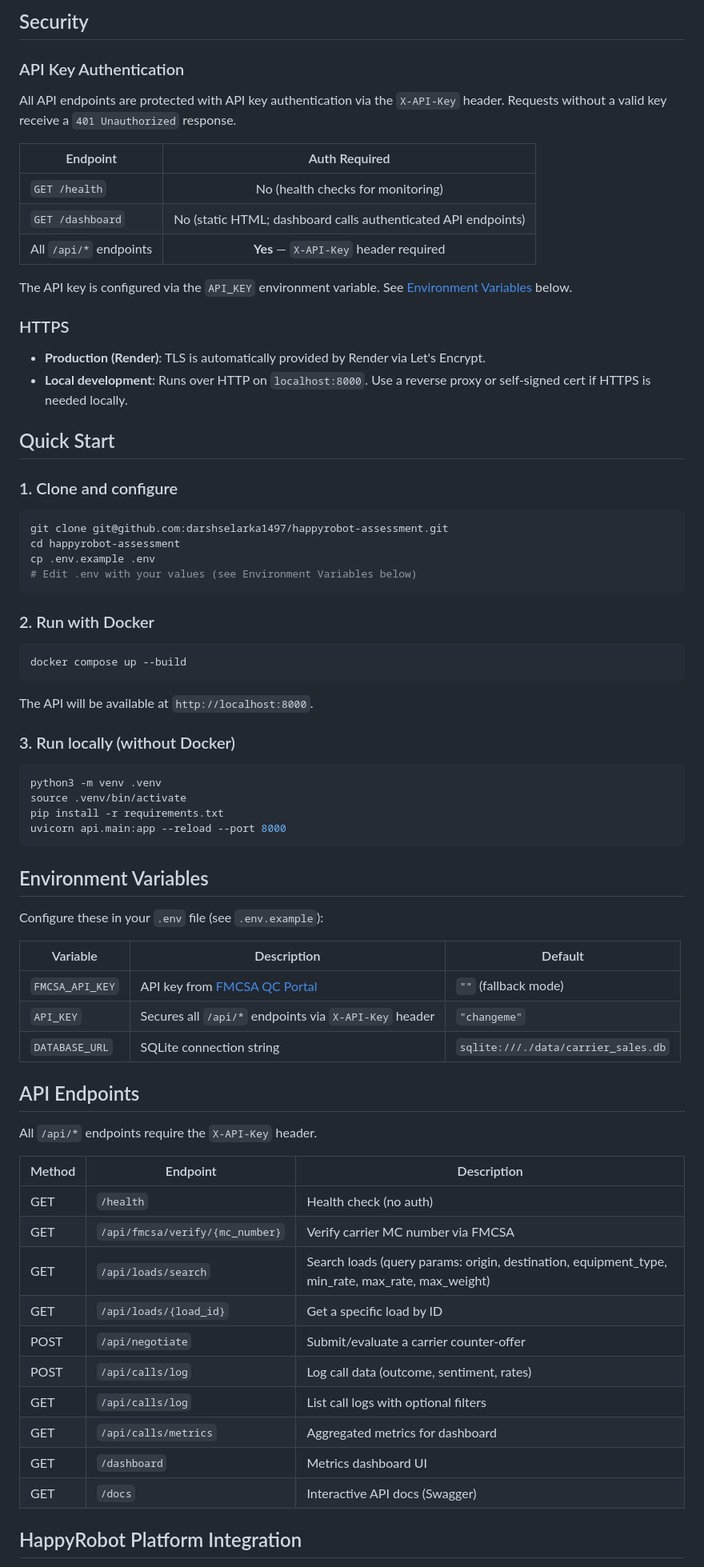
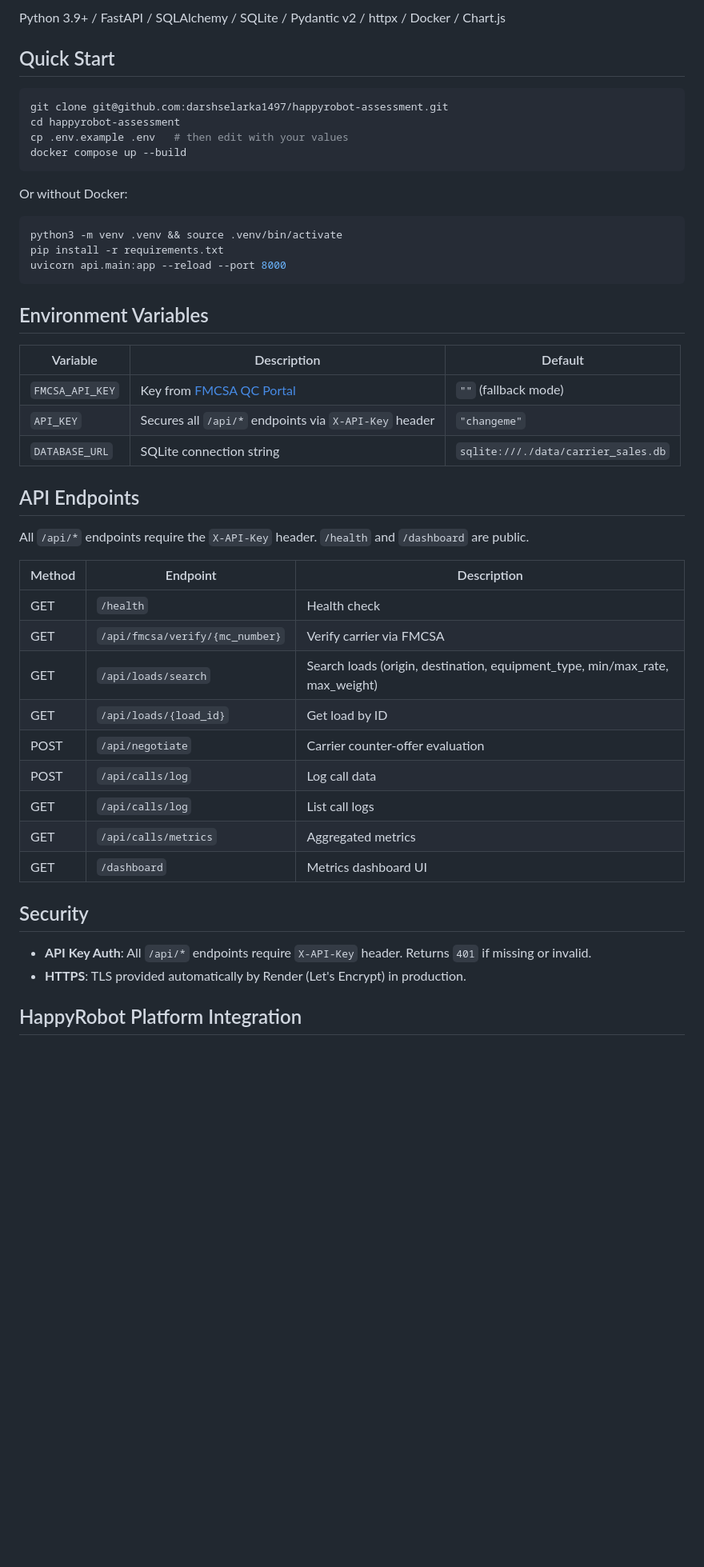
Before and after one commit to darshselarka1497/happyrobot-assessment, a Markdown page: README.md, the part around one of its changes. Shown at 80% size. GitHub-like rendering; blank space fills up the shorter version.

````diff
--- a/README.md
+++ b/README.md
@@ -64,76 +13,50 @@ requirements.txt       — Python dependencies
-## Security
-
-### API Key Authentication
-
-All API endpoints are protected with API key authentication via the `X-API-Key` header. Requests without a valid key receive a `401 Unauthorized` response.
-
-| Endpoint | Auth Required |
-|----------|:------------:|
-| `GET /health` | No (health checks for monitoring) |
-| `GET /dashboard` | No (static HTML; dashboard calls authenticated API endpoints) |
-| All `/api/*` endpoints | **Yes** — `X-API-Key` header required |
-
-The API key is configured via the `API_KEY` environment variable. See [Environment Variables](#environment-variables) below.
-
-### HTTPS
-
-- **Production (Render)**: TLS is automatically provided by Render via Let's Encrypt.
-- **Local development**: Runs over HTTP on `localhost:8000`. Use a reverse proxy or self-signed cert if HTTPS is needed locally.
+Python 3.9+ / FastAPI / SQLAlchemy / SQLite / Pydantic v2 / httpx / Docker / Chart.js
 
 ## Quick Start
-
-### 1. Clone and configure
 
 ```bash
 git clone git@github.com:darshselarka1497/happyrobot-assessment.git
 cd happyrobot-assessment
-cp .env.example .env
-# Edit .env with your values (see Environment Variables below)
-```
-
-### 2. Run with Docker
-
-```bash
+cp .env.example .env   # then edit with your values
 docker compose up --build
 ```
 
-The API will be available at `http://localhost:8000`.
-
-### 3. Run locally (without Docker)
+Or without Docker:
 
 ```bash
-python3 -m venv .venv
-source .venv/bin/activate
+python3 -m venv .venv && source .venv/bin/activate
 pip install -r requirements.txt
 uvicorn api.main:app --reload --port 8000
 ```
 
 ## Environment Variables
 
-Configure these in your `.env` file (see `.env.example`):
-
 | Variable | Description | Default |
 |----------|-------------|---------|
-| `FMCSA_API_KEY` | API key from [FMCSA QC Portal](https://mobile.fmcsa.dot.gov/QCDevsite/HomePage) | `""` (fallback mode) |
+| `FMCSA_API_KEY` | Key from [FMCSA QC Portal](https://mobile.fmcsa.dot.gov/QCDevsite/HomePage) | `""` (fallback mode) |
 | `API_KEY` | Secures all `/api/*` endpoints via `X-API-Key` header | `"changeme"` |
 | `DATABASE_URL` | SQLite connection string | `sqlite:///./data/carrier_sales.db` |
 
 ## API Endpoints
 
-All `/api/*` endpoints require the `X-API-Key` header.
+All `/api/*` endpoints require the `X-API-Key` header. `/health` and `/dashboard` are public.
 
 | Method | Endpoint | Description |
 |--------|----------|-------------|
-| GET | `/health` | Health check (no auth) |
-| GET | `/api/fmcsa/verify/{mc_number}` | Verify carrier MC number via FMCSA |
-| GET | `/api/loads/search` | Search loads (query params: origin, destination, equipment_type, min_rate, max_rate, max_weight) |
-| GET | `/api/loads/{load_id}` | Get a specific load by ID |
-| POST | `/api/negotiate` | Submit/evaluate a carrier counter-offer |
-| POST | `/api/calls/log` | Log call data (outcome, sentiment, rates) |
-| GET | `/api/calls/log` | List call logs with optional filters |
-| GET | `/api/calls/metrics` | Aggregated metrics for dashboard |
+| GET | `/health` | Health check |
+| GET | `/api/fmcsa/verify/{mc_number}` | Verify carrier via FMCSA |
+| GET | `/api/loads/search` | Search loads (origin, destination, equipment_type, min/max_rate, max_weight) |
+| GET | `/api/loads/{load_id}` | Get load by ID |
+| POST | `/api/negotiate` | Carrier counter-offer evaluation |
+| POST | `/api/calls/log` | Log call data |
+| GET | `/api/calls/log` | List call logs |
+| GET | `/api/calls/metrics` | Aggregated metrics |
 | GET | `/dashboard` | Metrics dashboard UI |
-| GET | `/docs` | Interactive API docs (Swagger) |
+
+## Security
+
+- **API Key Auth**: All `/api/*` endpoints require `X-API-Key` header. Returns `401` if missing or invalid.
+- **HTTPS**: TLS provided automatically by Render (Let's Encrypt) in production.
 
 ## HappyRobot Platform Integration
 
````
Also changed, not shown: other parts of README.md (+44 -103 lines).
